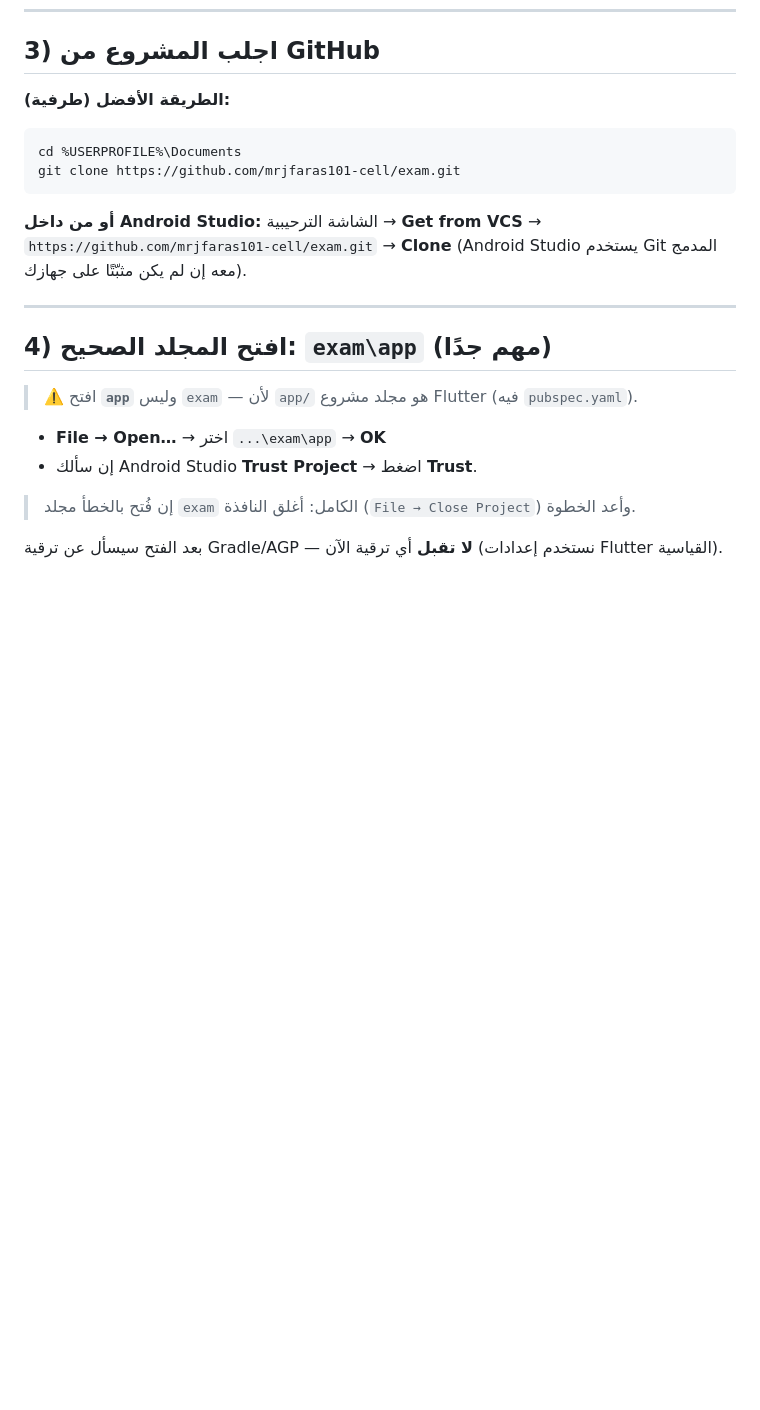
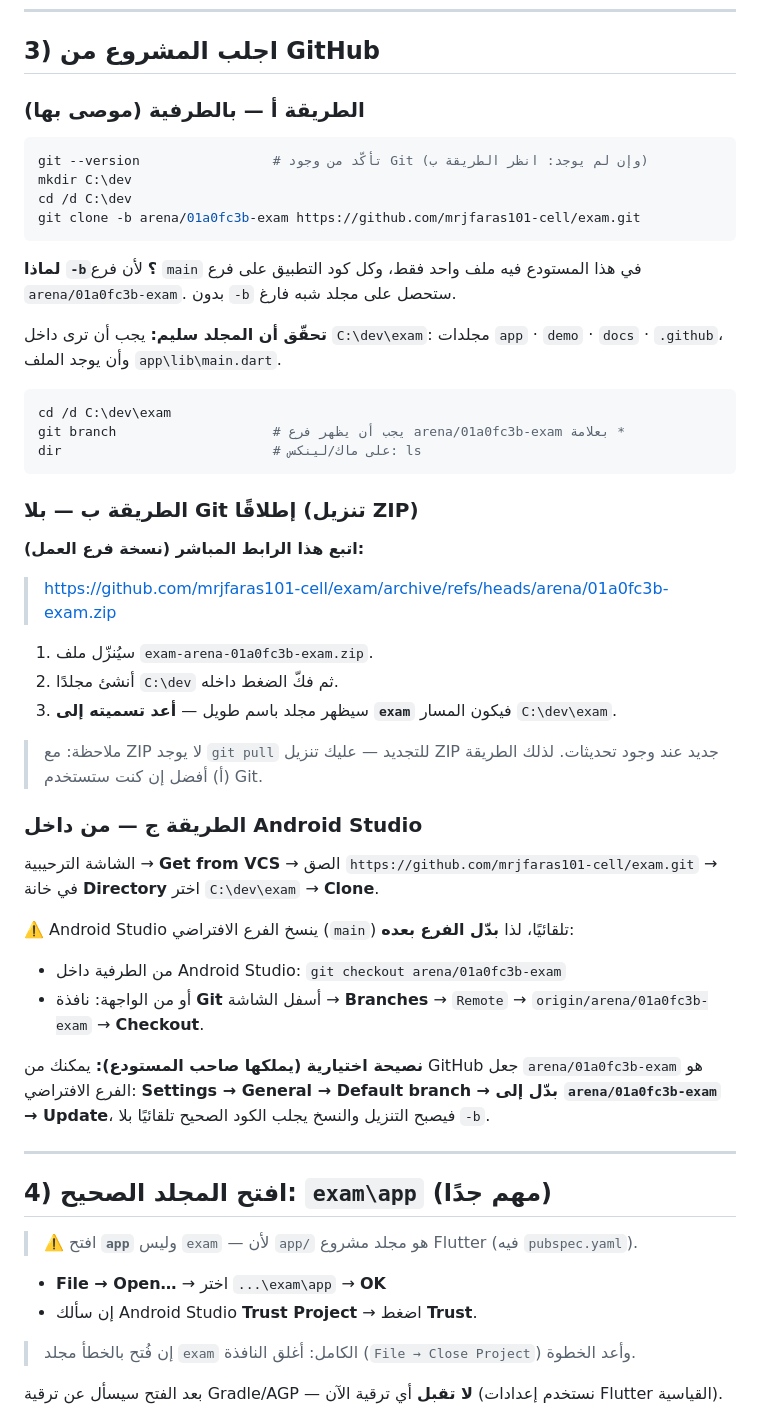
Before and after one commit to mrjfaras101-cell/exam, a Markdown page: docs/03-run-in-android-studio-ar.md, the part around one of its changes. Drawn GitHub-style; folded sections open; blank space fills up the shorter version.

Commit message:
دليل أندرويد ستوديو: تحديد موضع مجلد المشروع + تحذير فرع الكود
- قسم جديد «أين أضع مجلد المشروع على جهازي؟»: المسار المقترح C:\dev\exam، مع
  تجنّب OneDrive والمسارات العربية والمسافات، وطريقة التجديد لاحقًا
  (git pull، أو stash ثم pull ثم pop، أو reset --hard لنسخة مطابقة للمستودع).
- تنبيه مهم: الكود كله على فرع arena/01a0fc3b-exam وفرع main فيه ملف واحد فقط،
  فأوامر النسخ صارت «git clone -b arena/01a0fc3b-exam ...»، مع بديل ZIP مباشر
  للفرع الصحيح، وخطوات تبديل الفرع بعد النسخ من داخل Android Studio،
  وخيار تعيين الفرع الافتراضي في إعدادات المستودع.

Co-authored-by: arena-agent <297053741+arena-agent@users.noreply.github.com>

````diff
--- a/docs/03-run-in-android-studio-ar.md
+++ b/docs/03-run-in-android-studio-ar.md
@@ -79,16 +112,54 @@ flutter config --android-sdk "C:\Users\<اسمك>\AppData\Local\Android\Sdk"
 
 ## 3) اجلب المشروع من GitHub
 
-**الطريقة الأفضل (طرفية):**
+### الطريقة أ — بالطرفية (موصى بها)
 
 ```bash
-cd %USERPROFILE%\Documents
-git clone https://github.com/mrjfaras101-cell/exam.git
+git --version                 # تأكّد من وجود Git (وإن لم يوجد: انظر الطريقة ب)
+mkdir C:\dev
+cd /d C:\dev
+git clone -b arena/01a0fc3b-exam https://github.com/mrjfaras101-cell/exam.git
 ```
 
-**أو من داخل Android Studio:** الشاشة الترحيبية → **Get from VCS** →
-`https://github.com/mrjfaras101-cell/exam.git` → **Clone**
-(Android Studio يستخدم Git المدمج معه إن لم يكن مثبّتًا على جهازك).
+**لماذا `-b`؟** لأن فرع `main` في هذا المستودع فيه ملف واحد فقط، وكل كود التطبيق على فرع
+`arena/01a0fc3b-exam`. بدون `-b` ستحصل على مجلد شبه فارغ.
+
+**تحقّق أن المجلد سليم:** يجب أن ترى داخل `C:\dev\exam`:
+مجلدات `app` · `demo` · `docs` · `.github`، وأن يوجد الملف `app\lib\main.dart`.
+
+```bash
+cd /d C:\dev\exam
+git branch                    # يجب أن يظهر فرع arena/01a0fc3b-exam بعلامة *
+dir                           # على ماك/لينكس: ls
+```
+
+### الطريقة ب — بلا Git إطلاقًا (تنزيل ZIP)
+
+**اتبع هذا الرابط المباشر (نسخة فرع العمل):**
+
+> <https://github.com/mrjfaras101-cell/exam/archive/refs/heads/arena/01a0fc3b-exam.zip>
+
+1. سيُنزّل ملف `exam-arena-01a0fc3b-exam.zip`.
+2. أنشئ مجلدًا `C:\dev` ثم فكّ الضغط داخله.
+3. سيظهر مجلد باسم طويل — **أعد تسميته إلى `exam`** فيكون المسار `C:\dev\exam`.
+
+> ملاحظة: مع ZIP لا يوجد `git pull` للتجديد — عليك تنزيل ZIP جديد عند وجود تحديثات.
+> لذلك الطريقة (أ) أفضل إن كنت ستستخدم Git.
+
+### الطريقة ج — من داخل Android Studio
+
+الشاشة الترحيبية → **Get from VCS** → الصق `https://github.com/mrjfaras101-cell/exam.git`
+→ في خانة **Directory** اختر `C:\dev\exam` → **Clone**.
+
+⚠️ Android Studio ينسخ الفرع الافتراضي (`main`) تلقائيًا، لذا **بدّل الفرع بعده**:
+- من الطرفية داخل Android Studio: `git checkout arena/01a0fc3b-exam`
+- أو من الواجهة: نافذة **Git** أسفل الشاشة → **Branches** → `Remote` →
+  `origin/arena/01a0fc3b-exam` → **Checkout**.
+
+**نصيحة اختيارية (يملكها صاحب المستودع):** يمكنك من GitHub جعل
+`arena/01a0fc3b-exam` هو الفرع الافتراضي:
+**Settings → General → Default branch → بدّل إلى `arena/01a0fc3b-exam` → Update**،
+فيصبح التنزيل والنسخ يجلب الكود الصحيح تلقائيًا بلا `-b`.
 
 ---
 
````
Also changed, not shown: other parts of docs/03-run-in-android-studio-ar.md (+34 -1 lines).
